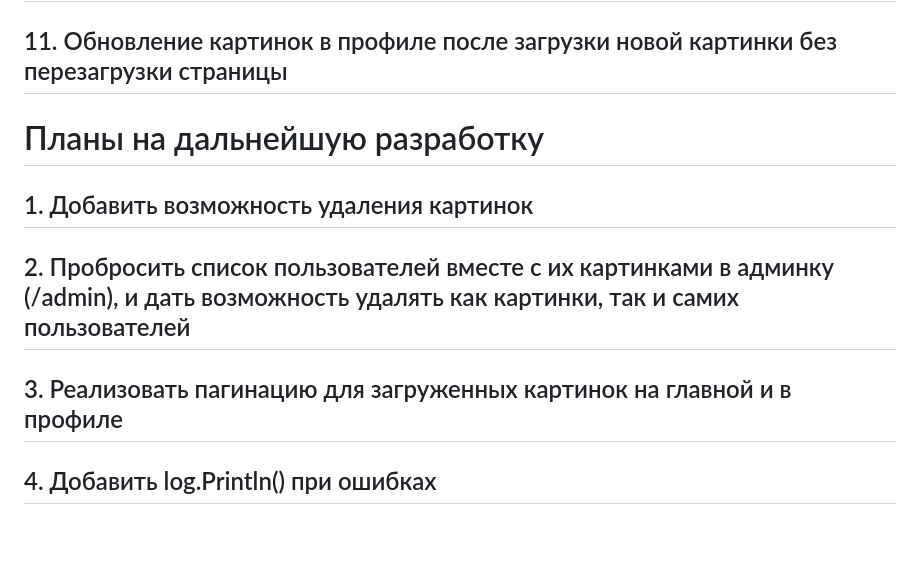
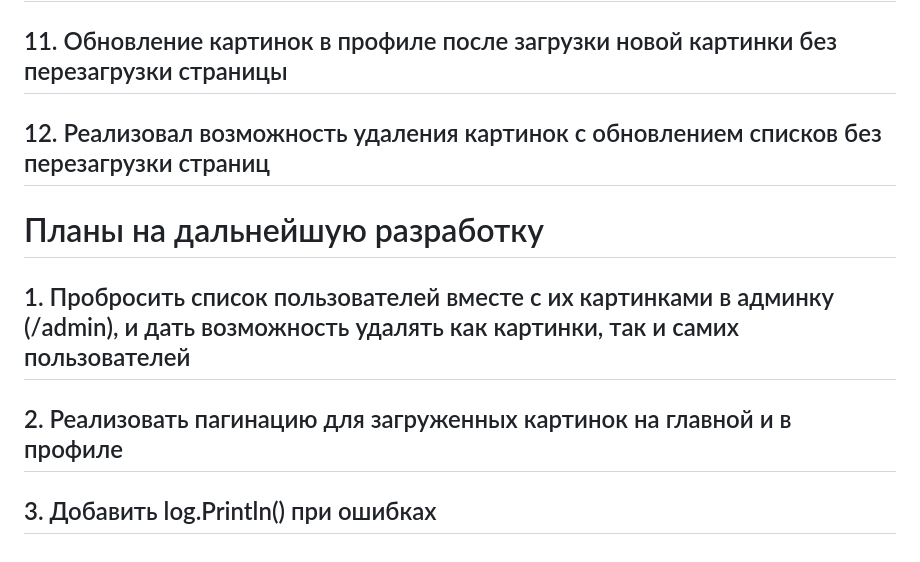
Before and after one commit to nprih/vkr, a Markdown page: README.md, the part around the change. Rendered like a GitHub page.

Commit message:
Рефакторинг.

```diff
--- a/README.md
+++ b/README.md
@@ -32,10 +32,10 @@
 ## 9. В профиле конкретного пользователя также выводятся все загруженные картинки данного пользователя на основе данных из БД в обратном порядке по дате добавления
 ## 10. После успешного добавления картинки в профиле, страница перезагружается (в процессе сделать обновление загруженных картинок без перезагрузки страницы)
 ## 11. Обновление картинок в профиле после загрузки новой картинки без перезагрузки страницы
+## 12. Реализовал возможность удаления картинок с обновлением списков без перезагрузки страниц
 
 # Планы на дальнейшую разработку
 
-## 1. Добавить возможность удаления картинок
-## 2. Пробросить список пользователей вместе с их картинками в админку (/admin), и дать возможность удалять как картинки, так и самих пользователей
-## 3. Реализовать пагинацию для загруженных картинок на главной и в профиле
-## 4. Добавить log.Println() при ошибках
+## 1. Пробросить список пользователей вместе с их картинками в админку (/admin), и дать возможность удалять как картинки, так и самих пользователей
+## 2. Реализовать пагинацию для загруженных картинок на главной и в профиле
+## 3. Добавить log.Println() при ошибках
```
